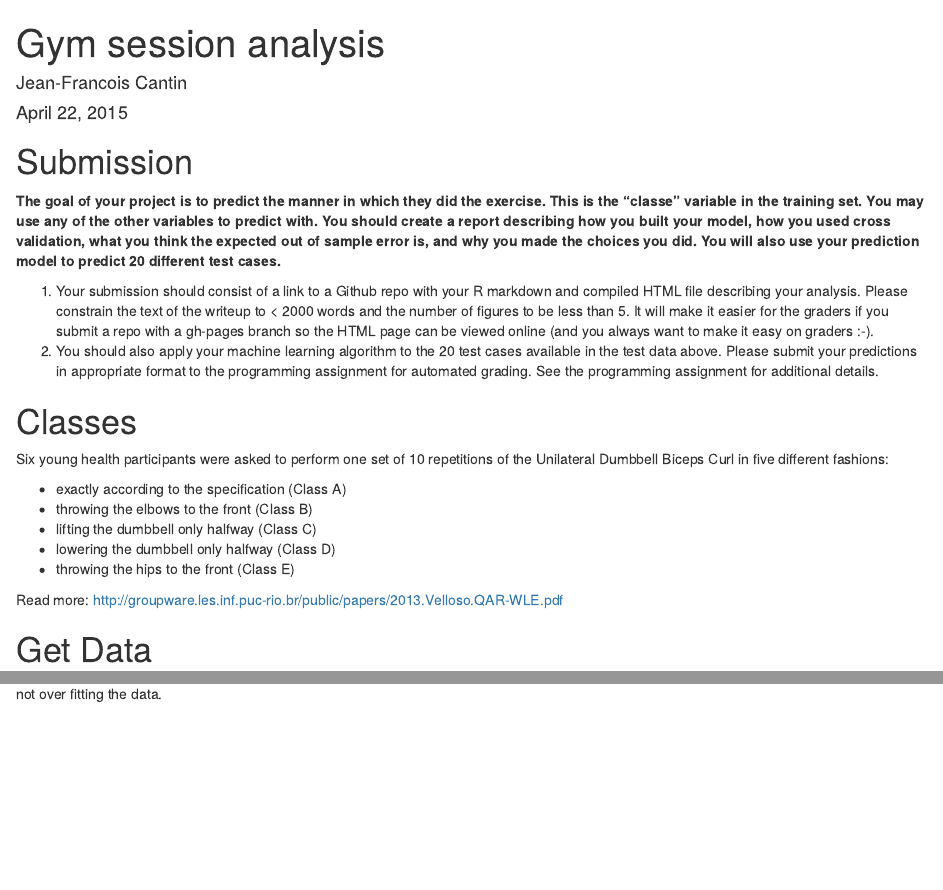
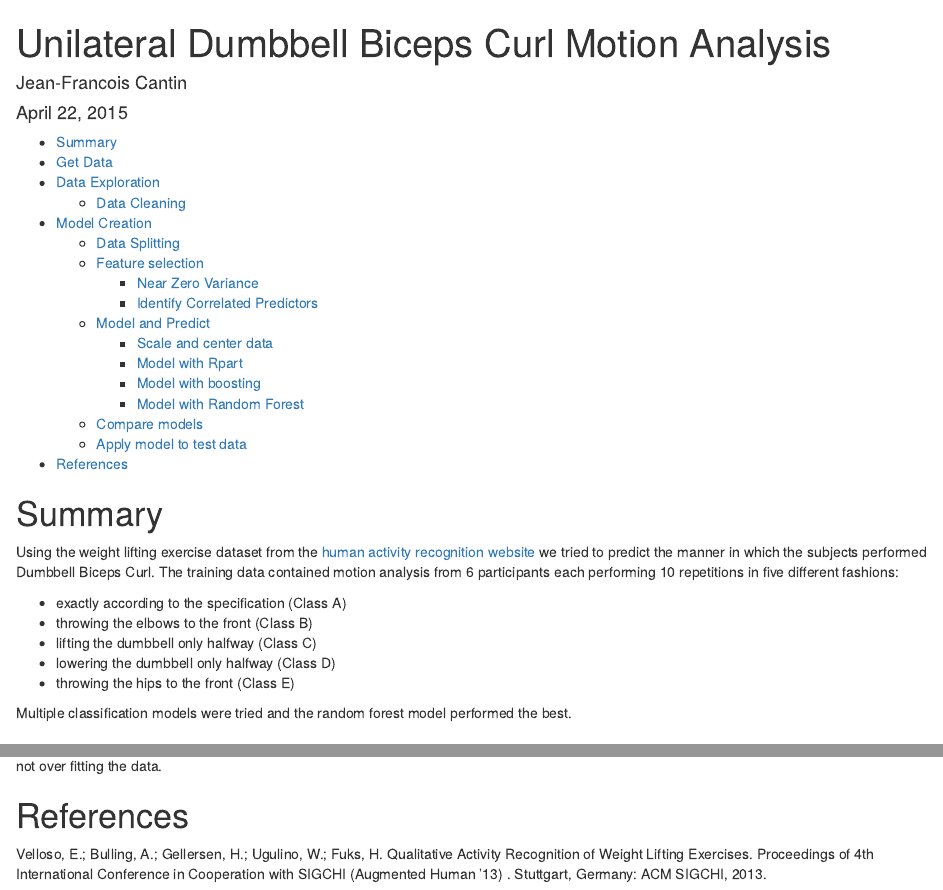
Before and after one commit to jfcantin/coursera-mlproject, an R Markdown document (GymDataAnalysis.Rmd): the page in a window 1100 px wide, from its top, and a second part further down, joined at a grey line. Rendered offline with R 4.5, knitr and Pandoc, with nearby package versions; some code elsewhere in the file could not run offline.

Commit message:
Changed output format

````diff
--- a/GymDataAnalysis.Rmd
+++ b/GymDataAnalysis.Rmd
@@ -1,8 +1,12 @@
 ---
-title: "Gym session analysis"
+title: "Unilateral Dumbbell Biceps Curl Motion Analysis"
 author: "Jean-Francois Cantin"
 date: "April 22, 2015"
-output: html_document
+output:
+  html_document:
+    fig_height: 7
+    fig_width: 10
+    toc: yes
 ---
 
 ```{r initialization, include=FALSE}
@@ -24,15 +28,8 @@ cl <- makeCluster(detectCores())
 registerDoParallel(cl)
 ```
 
-
-# Submission
-**The goal of your project is to predict the manner in which they did the exercise. This is the "classe" variable in the training set. You may use any of the other variables to predict with. You should create a report describing how you built your model, how you used cross validation, what you think the expected out of sample error is, and why you made the choices you did. You will also use your prediction model to predict 20 different test cases. **
-
-1. Your submission should consist of a link to a Github repo with your R markdown and compiled HTML file describing your analysis. Please constrain the text of the writeup to < 2000 words and the number of figures to be less than 5. It will make it easier for the graders if you submit a repo with a gh-pages branch so the HTML page can be viewed online (and you always want to make it easy on graders :-).
-2. You should also apply your machine learning algorithm to the 20 test cases available in the test data above. Please submit your predictions in appropriate format to the programming assignment for automated grading. See the programming assignment for additional details.
-
-# Classes
-Six young health participants were asked to perform one set of 10 repetitions of the Unilateral Dumbbell Biceps Curl in five different fashions:
+# Summary
+Using the weight lifting exercise dataset from the [human activity recognition website](http://groupware.les.inf.puc-rio.br/har) we tried to predict the manner in which the subjects performed Dumbbell Biceps Curl. The training data contained motion analysis from 6 participants each performing 10 repetitions in five different fashions:
 
 * exactly according to the specification (Class A)
 * throwing the elbows to the front (Class B)
@@ -40,7 +37,7 @@ Six young health participants were asked to perform one set of 10 repetitions of
 * lowering the dumbbell only halfway (Class D)
 * throwing the hips to the front (Class E)
 
-Read more: http://groupware.les.inf.puc-rio.br/public/papers/2013.Velloso.QAR-WLE.pdf
+Multiple classification models were tried and the random forest model performed the best.
 
 # Get Data
 ```{r originalData}
@@ -252,6 +249,10 @@ testConfusionMatrix$overall
 
 Using the test set we calculated an accuracy of 98.96% which translate into an out of sample error rate of 1.04%. So it seems that the model was not over fitting the data.
 
+# References
+
+Velloso, E.; Bulling, A.; Gellersen, H.; Ugulino, W.; Fuks, H. Qualitative Activity Recognition of Weight Lifting Exercises. Proceedings of 4th International Conference in Cooperation with SIGCHI (Augmented Human '13) . Stuttgart, Germany: ACM SIGCHI, 2013.
+
 ```{r validateModel, eval=FALSE, include=FALSE}
 # Prepare TestFile
 
````
